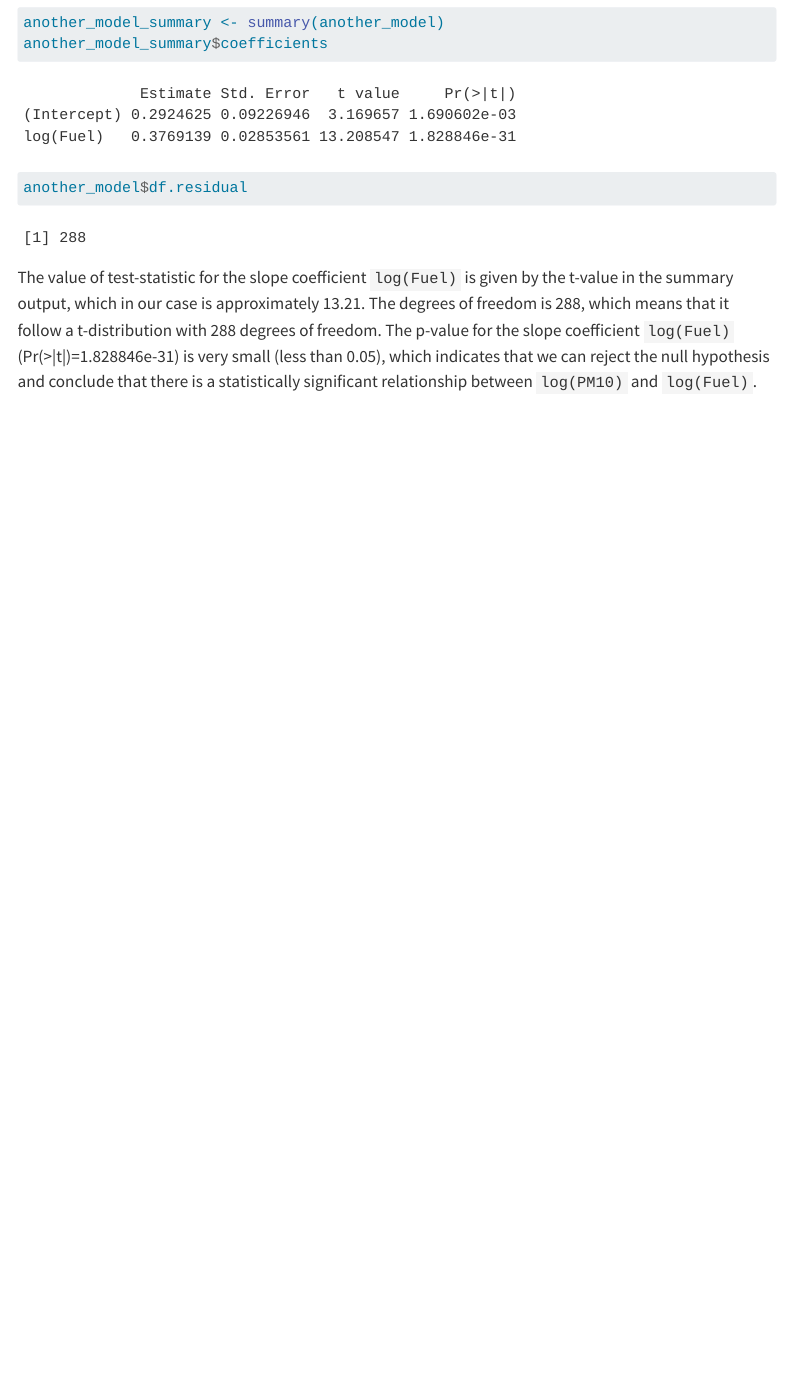
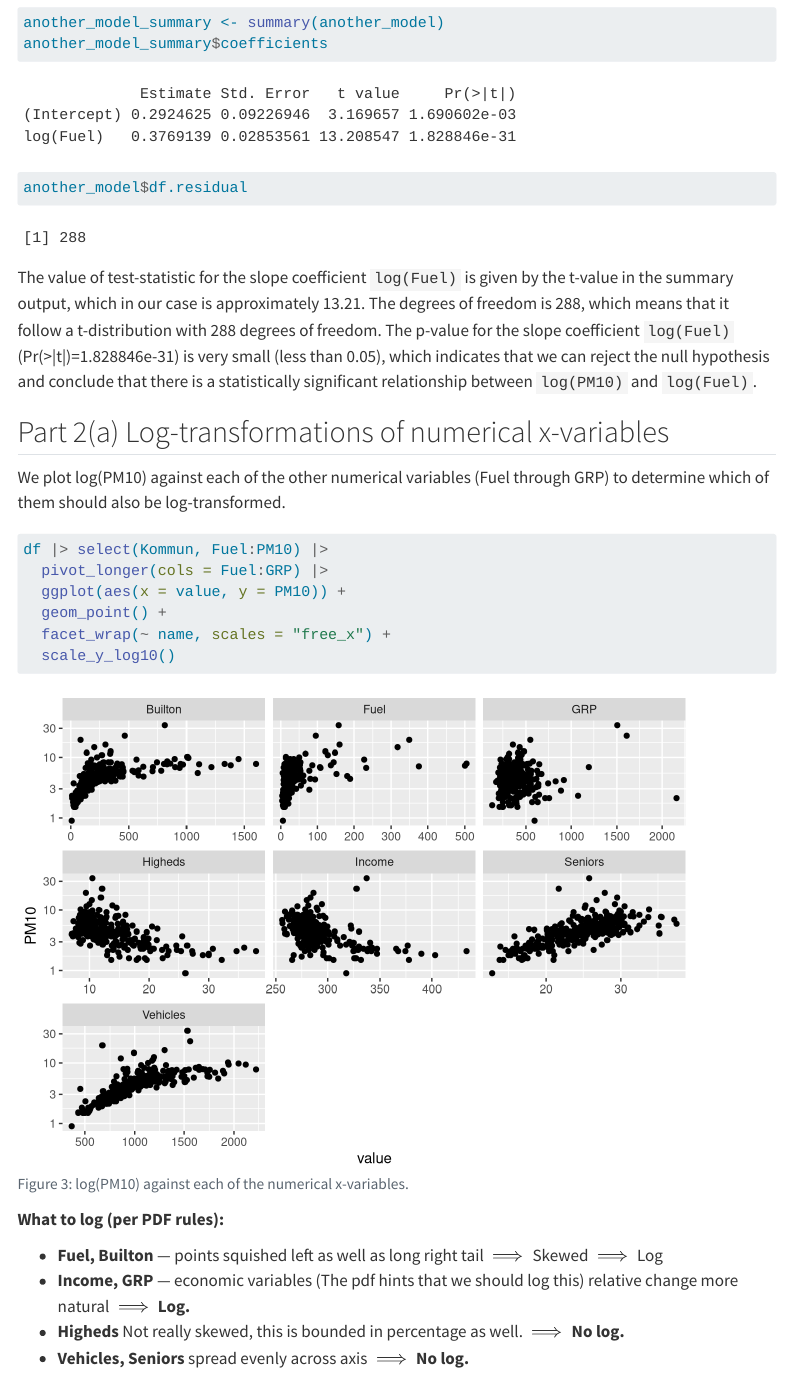
Before and after one commit to Bjorn-Ahl/MASM22, a Quarto document (Project_1/Project1.qmd): the page in a window 1100 px wide, from 6670 px down. Rendered offline with R 4.5, knitr and Pandoc in place of Quarto, with nearby package versions; menus at the side of the page are left out; long lines of code are wrapped.

Commit message:
Refine log-log model analysis and add log-transformation plots for numerical variables

````diff
--- a/Project_1/Project1.qmd
+++ b/Project_1/Project1.qmd
@@ -216,4 +208,29 @@ another_model$df.residual
 
 ```
 
-The value of test-statistic for the slope coefficient `log(Fuel)` is given by the t-value in the summary output, which in our case is approximately 13.21. The degrees of freedom is 288, which means that it follow a t-distribution with 288 degrees of freedom. The p-value for the slope coefficient `log(Fuel)` (Pr(>|t|)=1.828846e-31) is very small (less than 0.05), which indicates that we can reject the null hypothesis and conclude that there is a statistically significant relationship between `log(PM10)` and `log(Fuel)`.
+The value of test-statistic for the slope coefficient `log(Fuel)` is given by the t-value in the summary output, which in our case is approximately 13.21. The degrees of freedom is 288, which means that it follow a t-distribution with 288 degrees of freedom. The p-value for the slope coefficient `log(Fuel)` (Pr(\>\|t\|)=1.828846e-31) is very small (less than 0.05), which indicates that we can reject the null hypothesis and conclude that there is a statistically significant relationship between `log(PM10)` and `log(Fuel)`.
+
+## Part 2(a) Log-transformations of numerical x-variables
+
+We plot log(PM10) against each of the other numerical variables (Fuel through GRP) to determine which of them should also be log-transformed.
+
+```{r}
+#| label: fig-2a
+#| fig-cap: "log(PM10) against each of the numerical x-variables."
+#| message: False
+#| warning: False
+
+df |> select(Kommun, Fuel:PM10) |>
+  pivot_longer(cols = Fuel:GRP) |>
+  ggplot(aes(x = value, y = PM10)) +
+  geom_point() +
+  facet_wrap(~ name, scales = "free_x") +
+  scale_y_log10()
+```
+
+**What to log (per PDF rules):**
+
+- **Fuel, Builton** — points squished left as well as long right tail $\implies$ Skewed $\implies$ Log
+- **Income, GRP** — economic variables (The pdf hints that we should log this) relative change more natural $\implies$ **Log.**
+- **Higheds** Not really skewed, this is bounded in percentage as well. $\implies$ **No log.**
+- **Vehicles, Seniors** spread evenly across axis $\implies$ **No log.**
````
Also changed, not shown: Project_1/Project1.qmd (18 more changed lines).
